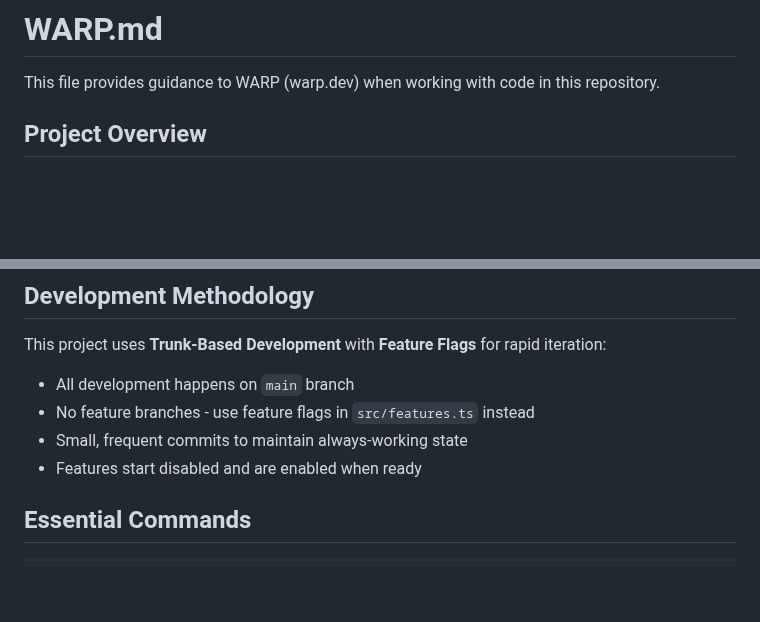
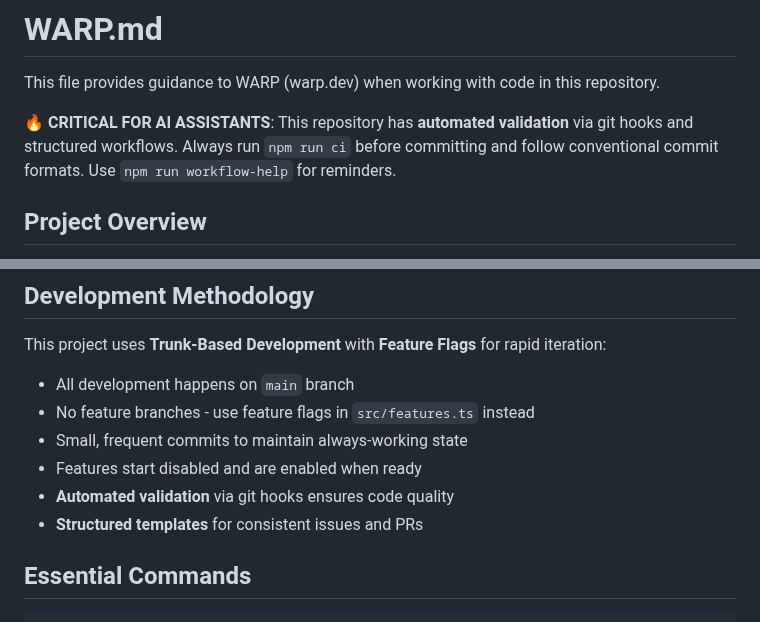
Before and after one commit to brentaenck/vRacer, a Markdown page: WARP.md, 2 parts joined by grey strips. Rendered like a GitHub page; blank space fills up the shorter version.

```diff
--- a/WARP.md
+++ b/WARP.md
@@ -1,6 +1,8 @@
 # WARP.md
 
 This file provides guidance to WARP (warp.dev) when working with code in this repository.
+
+**🔥 CRITICAL FOR AI ASSISTANTS**: This repository has **automated validation** via git hooks and structured workflows. Always run `npm run ci` before committing and follow conventional commit formats. Use `npm run workflow-help` for reminders.
 
 ## Project Overview
 
@@ -13,6 +15,8 @@ This project uses **Trunk-Based Development** with **Feature Flags** for rapid i
 - No feature branches - use feature flags in `src/features.ts` instead
 - Small, frequent commits to maintain always-working state
 - Features start disabled and are enabled when ready
+- **Automated validation** via git hooks ensures code quality
+- **Structured templates** for consistent issues and PRs
 
 ## Essential Commands
 
```
Also changed, not shown: other parts of WARP.md (+87 -11 lines).
